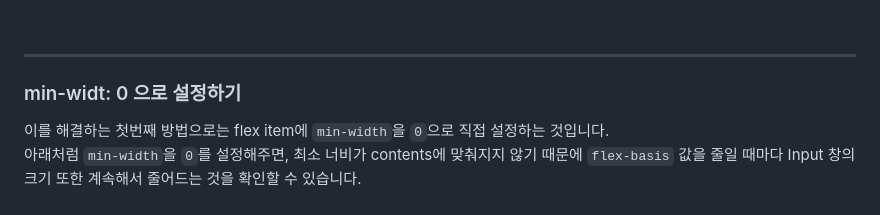
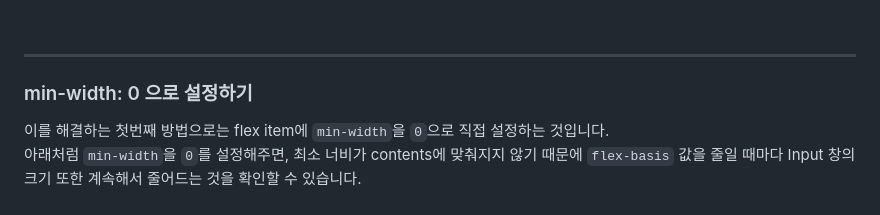
Before and after one commit to dkmqflx/gatsby-blog, a Markdown page: contents/css-flex-basis-min-width.md, the part around the change. Drawn GitHub-style.

```diff
--- a/contents/css-flex-basis-min-width.md
+++ b/contents/css-flex-basis-min-width.md
@@ -30,7 +30,7 @@ summary: 'flex-basis가 적용되지 않을 때 해결하는 방법 에 대해
 
 ---
 
-### min-widt: 0 으로 설정하기
+### min-width: 0 으로 설정하기
 
 이를 해결하는 첫번째 방법으로는 flex item에 `min-width`을 `0`으로 직접 설정하는 것입니다. <br/>
 아래처럼 `min-width`을 `0`를 설정해주면, 최소 너비가 contents에 맞춰지지 않기 때문에 `flex-basis` 값을 줄일 때마다 Input 창의 크기 또한 계속해서 줄어드는 것을 확인할 수 있습니다.
```
